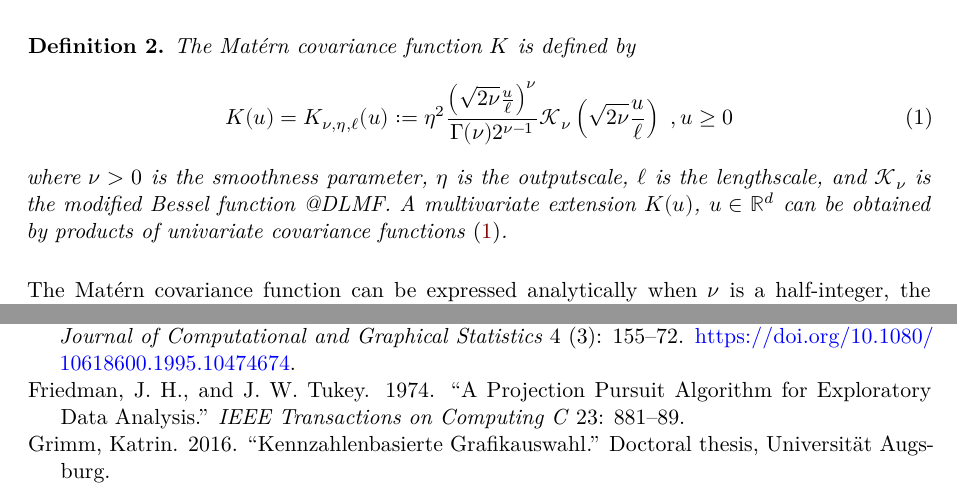
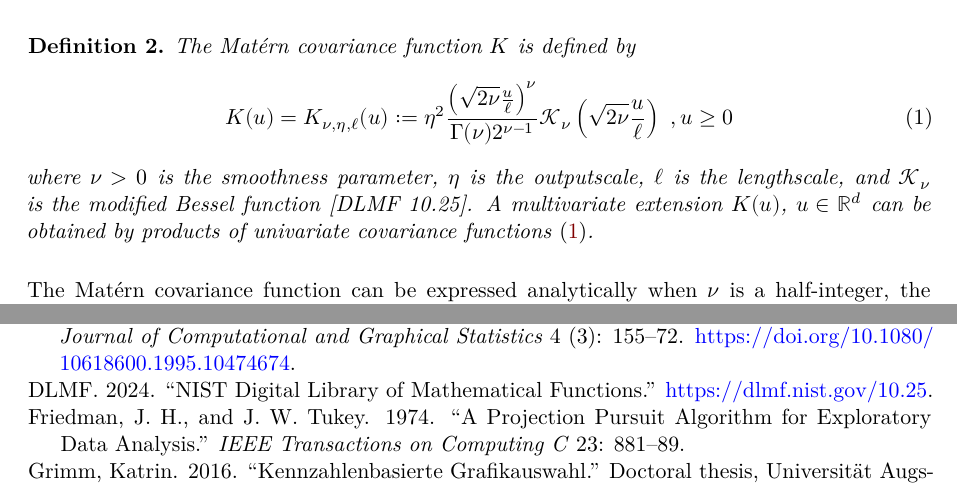
Before and after one commit to huizezhang-sherry/paper-jso, a Quarto document (jso.qmd): two parts of pages 6 and 18 of 20, joined at a grey line, cut so that both start at the same text. Rendered offline with R 4.5, knitr and Pandoc in place of Quarto, then LaTeX, with nearby package versions; drawn as R Markdown's standard PDF in place of the format the file asks for; some code elsewhere in the file could not run offline.

Commit message:
fixed DLMF reference
Workaround for including the DLMF reference inside a LaTeX block.

````diff
--- a/bibliography.bib
+++ b/bibliography.bib
@@ -460,6 +460,7 @@
 }
 
 @misc{DLMF,
+  author={DLMF},
   key={{\relax DLMF}},
   title={{NIST Digital Library of Mathematical Functions}},
   url={https://dlmf.nist.gov/10.25},
--- a/jso.qmd
+++ b/jso.qmd
@@ -94,6 +94,8 @@ header-includes:
    - \providecommand{\propositionname}{Proposition}
    - \providecommand{\remarkname}{Remark}
    - \providecommand{\theoremname}{Theorem}
+nocite: |
+   @DLMF
 ---
 
 ```{r setup, echo = FALSE, message=FALSE, warning=FALSE}
@@ -602,7 +604,7 @@ The Matérn covariance function $K$ is defined by
 K(u)=K_{\nu,\eta,\ell}(u):=\eta^2\frac{\left(\sqrt{2\nu}\frac{u}{\ell}\right)^{\nu}}{\Gamma(\nu)2^{\nu-1}}\mathcal{K}_{\nu}\left(\sqrt{2\nu}\frac{u}{\ell}\right)\ , u\geq0\label{eq:matern}
 \end{equation}
 where $\nu>0$ is the smoothness parameter, $\eta$ is the outputscale, $\ell$ is the lengthscale, and $\mathcal{K}_\nu$ is
-the modified Bessel function @DLMF. A multivariate extension $K(u)$, $u\in\mathbb{R}^d$ can be obtained by products of univariate covariance functions \eqref{eq:matern}.
+the modified Bessel function [DLMF 10.25]. A multivariate extension $K(u)$, $u\in\mathbb{R}^d$ can be obtained by products of univariate covariance functions \eqref{eq:matern}.
 \end{defn}
 ```
 The Matérn covariance function can be expressed analytically when $\nu$
````
Also changed, not shown: jso.tex, jso_files/figure-pdf/fig-example-functions-1.pdf, jso_files/figure-pdf/fig-jso-penguins-1.pdf, jso_files/figure-pdf/fig-proportion-1.pdf.
